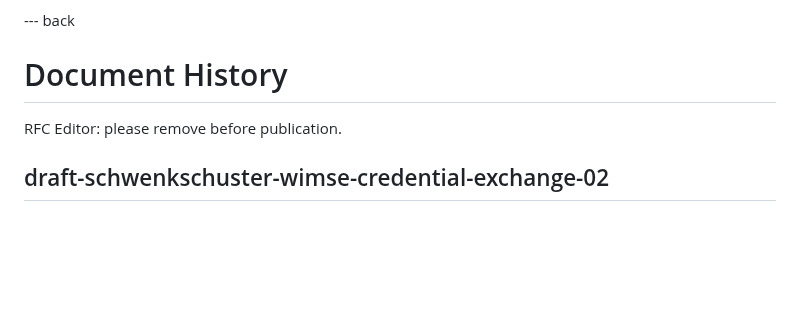
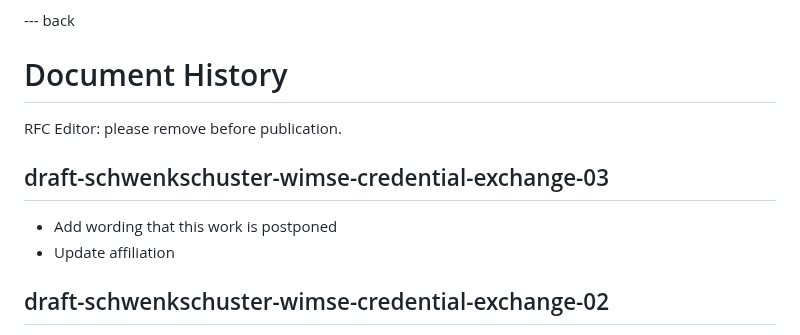
Before and after one commit to arndt-s/wimse-credential-exchange, a Markdown page: draft-schwenkschuster-wimse-credential-exchange.md, the part around the change. Drawn GitHub-style; blank space fills up the shorter version.

Commit message:
prepare -03

```diff
--- a/draft-schwenkschuster-wimse-credential-exchange.md
+++ b/draft-schwenkschuster-wimse-credential-exchange.md
@@ -324,6 +324,11 @@ This document has no IANA actions.
 # Document History
 <cref>RFC Editor: please remove before publication.</cref>
 
+## draft-schwenkschuster-wimse-credential-exchange-03
+
+* Add wording that this work is postponed
+* Update affiliation
+
 ## draft-schwenkschuster-wimse-credential-exchange-02
 
 * Rephrased introduction
```
